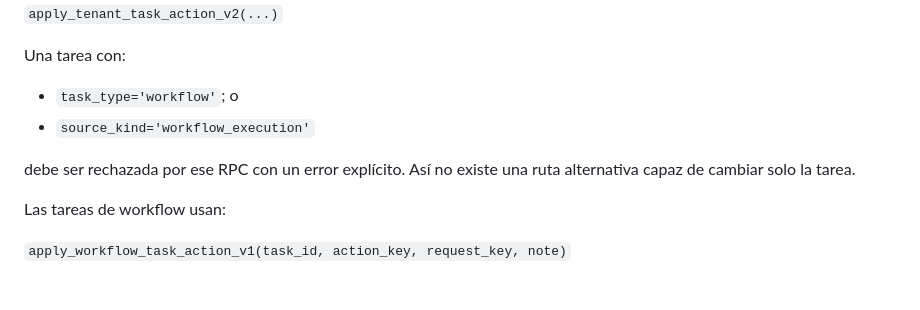
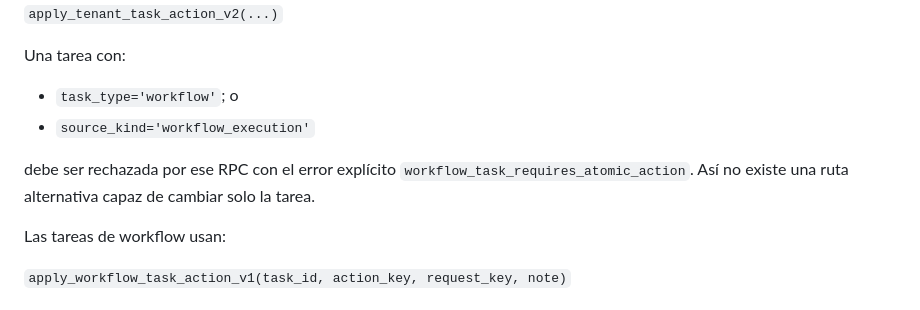
Before and after one commit to jdlc86/gestionpisos, a Markdown page: docs/WORKFLOW_ACTIONS_CONTRACT.md, the part around the change. Rendered like a GitHub page.

Commit message:
docs: name legacy workflow action guard

```diff
--- a/docs/WORKFLOW_ACTIONS_CONTRACT.md
+++ b/docs/WORKFLOW_ACTIONS_CONTRACT.md
@@ -33,7 +33,7 @@ Una tarea con:
 - `task_type='workflow'`; o
 - `source_kind='workflow_execution'`
 
-debe ser rechazada por ese RPC con un error explícito. Así no existe una ruta alternativa capaz de cambiar solo la tarea.
+debe ser rechazada por ese RPC con el error explícito `workflow_task_requires_atomic_action`. Así no existe una ruta alternativa capaz de cambiar solo la tarea.
 
 Las tareas de workflow usan:
 
```
